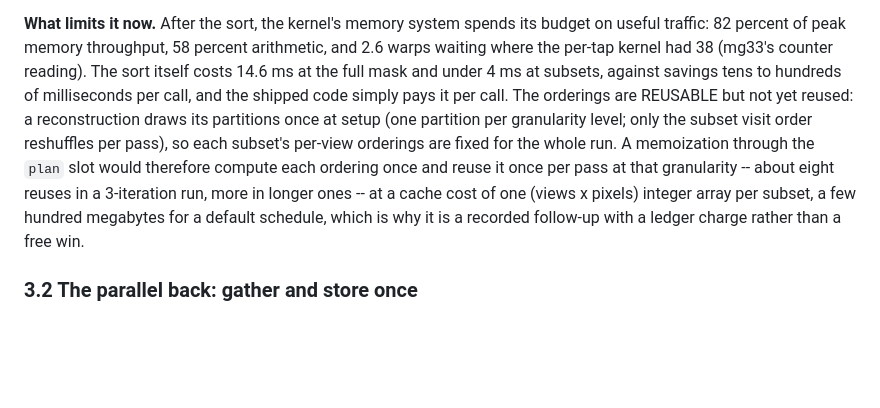
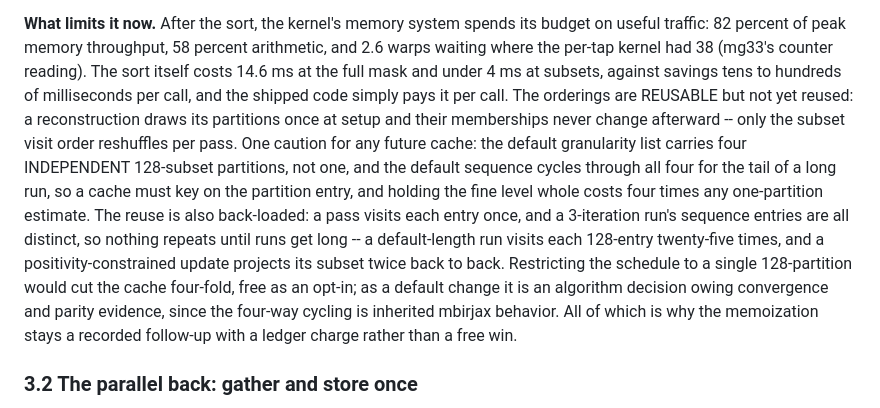
Before and after one commit to gbuzzard/mbirjax_plans, a Markdown page: plans/torch_port/triton_kernels.md, the part around the change. Drawn GitHub-style; blank space fills up the shorter version.

```diff
--- a/plans/torch_port/triton_kernels.md
+++ b/plans/torch_port/triton_kernels.md
@@ -147,16 +147,24 @@ per-tap kernel had 38 (mg33's counter reading).  The sort itself
 costs 14.6 ms at the full mask and under 4 ms at subsets, against
 savings tens to hundreds of milliseconds per call, and the shipped
 code simply pays it per call.  The orderings are REUSABLE but not yet
-reused: a reconstruction draws its partitions once at setup (one
-partition per granularity level; only the subset visit order
-reshuffles per pass), so each subset's per-view orderings are fixed
-for the whole run.  A memoization through the ``plan`` slot would
-therefore compute each ordering once and reuse it once per pass at
-that granularity -- about eight reuses in a 3-iteration run, more in
-longer ones -- at a cache cost of one (views x pixels) integer array
-per subset, a few hundred megabytes for a default schedule, which is
-why it is a recorded follow-up with a ledger charge rather than a
-free win.
+reused: a reconstruction draws its partitions once at setup and
+their memberships never change afterward -- only the subset visit
+order reshuffles per pass.  One caution for any future cache: the
+default granularity list carries four INDEPENDENT 128-subset
+partitions, not one, and the default sequence cycles through all
+four for the tail of a long run, so a cache must key on the
+partition entry, and holding the fine level whole costs four times
+any one-partition estimate.  The reuse is also back-loaded: a pass
+visits each entry once, and a 3-iteration run's sequence entries
+are all distinct, so nothing repeats until runs get long -- a
+default-length run visits each 128-entry twenty-five times, and a
+positivity-constrained update projects its subset twice back to
+back.  Restricting the schedule to a single 128-partition would cut
+the cache four-fold, free as an opt-in; as a default change it is
+an algorithm decision owing convergence and parity evidence, since
+the four-way cycling is inherited mbirjax behavior.  All of which
+is why the memoization stays a recorded follow-up with a ledger
+charge rather than a free win.
 
 ### 3.2 The parallel back: gather and store once
 
```
Also changed, not shown: 2 other files.
